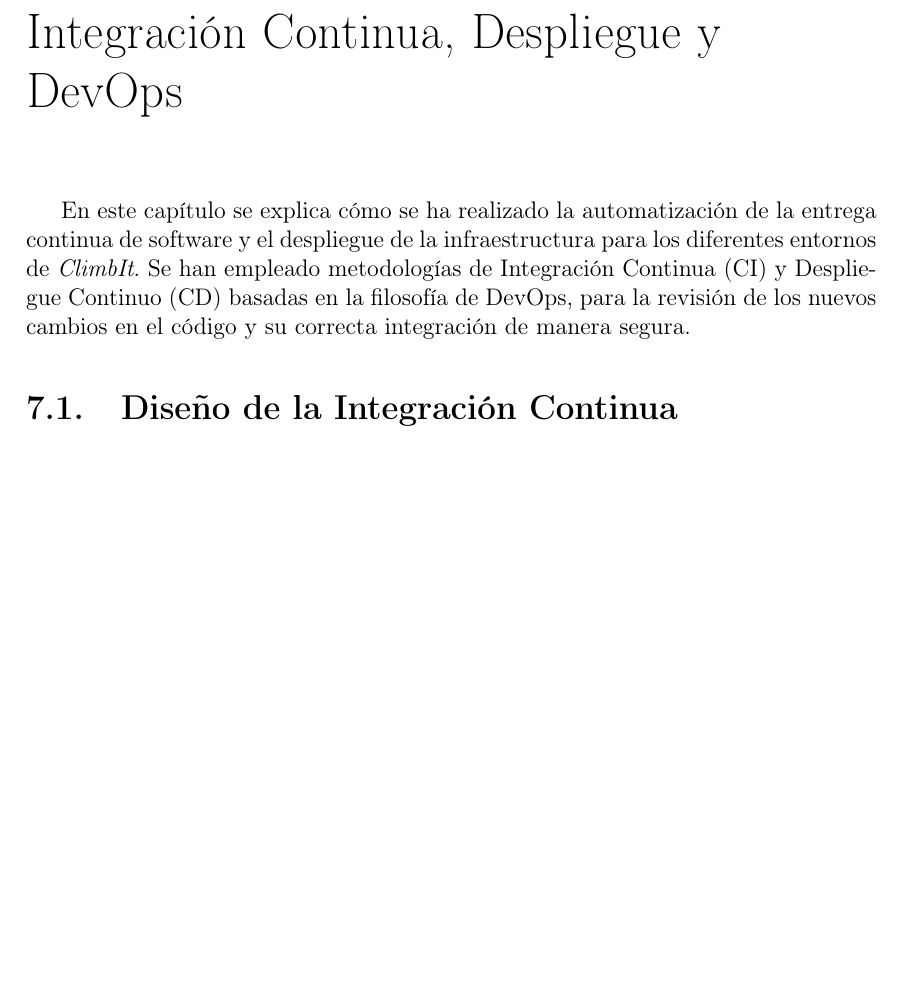
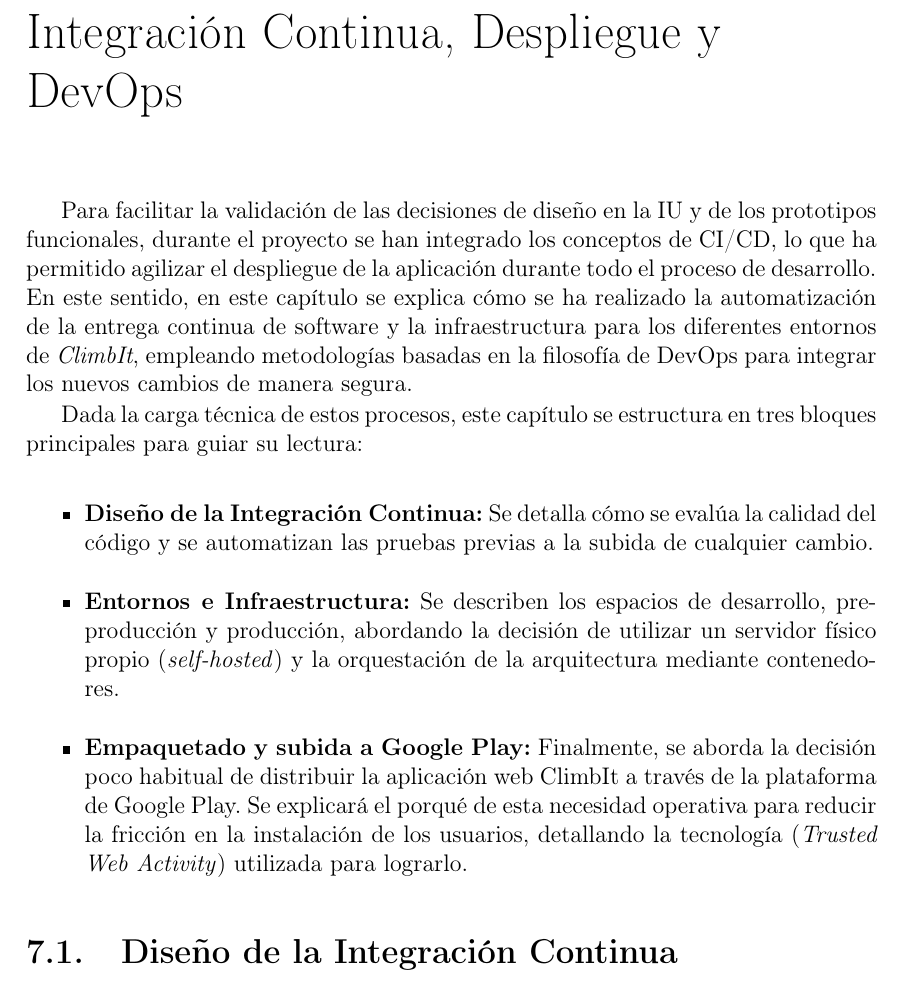
Before and after one commit to melendo/memoriaclimbit, a LaTeX book (MemoriaClimbIt.tex, which reads Capitulos/7_CI_CD.tex): part of page 97 of 126 before the commit and part of page 97 of 128 after it, cut so that both start at the same text, the shorter picture padded with empty space. Compiled offline with pdfLaTeX; a LaTeX package or settings file that is missing is left out.

Commit message:
Correcciónes capítulo cicd

```diff
--- a/Capitulos/7_CI_CD.tex
+++ b/Capitulos/7_CI_CD.tex
@@ -1,8 +1,15 @@
 \chapter{Integración Continua, Despliegue y DevOps}
 \label{cap:cicd}
 
-En este capítulo se explica cómo se ha realizado la automatización de la entrega continua de software y el despliegue de la infraestructura para los diferentes entornos de \textit{ClimbIt}. Se han empleado metodologías de Integración Continua (CI) y Despliegue Continuo (CD) basadas en la filosofía de DevOps, para la revisión de los nuevos cambios en el código y su correcta integración de manera segura.
+Para facilitar la validación de las decisiones de diseño en la IU y de los prototipos funcionales, durante el proyecto se han integrado los conceptos de CI/CD, lo que ha permitido agilizar el despliegue de la aplicación durante todo el proceso de desarrollo. En este sentido, en este capítulo se explica cómo se ha realizado la automatización de la entrega continua de software y la infraestructura para los diferentes entornos de \textit{ClimbIt}, empleando metodologías basadas en la filosofía de DevOps para integrar los nuevos cambios de manera segura.
 
+Dada la carga técnica de estos procesos, este capítulo se estructura en tres bloques principales para guiar su lectura:
+
+\begin{itemize}
+    \item \textbf{Diseño de la Integración Continua:} Se detalla cómo se evalúa la calidad del código y se automatizan las pruebas previas a la subida de cualquier cambio.
+    \item \textbf{Entornos e Infraestructura:} Se describen los espacios de desarrollo, preproducción y producción, abordando la decisión de utilizar un servidor físico propio (\textit{self-hosted}) y la orquestación de la arquitectura mediante contenedores.
+    \item \textbf{Empaquetado y subida a Google Play:} Finalmente, se aborda la decisión poco habitual de distribuir la aplicación web ClimbIt a través de la plataforma de Google Play. Se explicará el porqué de esta necesidad operativa para reducir la fricción en la instalación de los usuarios, detallando la tecnología (\textit{Trusted Web Activity}) utilizada para lograrlo.
+\end{itemize}
 \section{Diseño de la Integración Continua}
 
 La integración continua (CI) es una práctica que permite fusionar nuevo código desarrollado en producción de forma segura y eficiente. En \textit{ClimbIt} se han implementado dos mecanismos para lograr esta integración.
```
